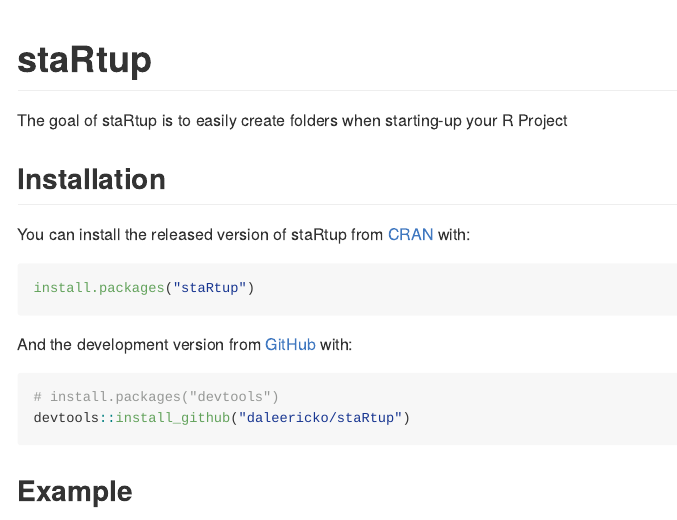
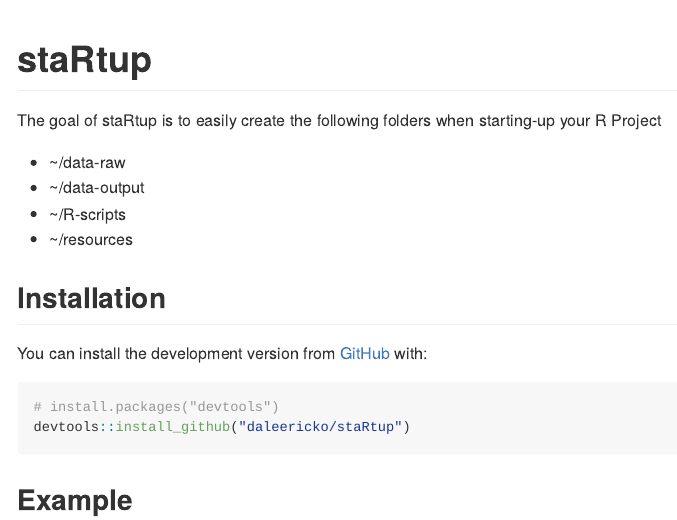
Before and after one commit to daleericko/staRtup, an R Markdown document (README.Rmd): the page in a window 1100 px wide, from its top. The pictures show the output file README.md that the author committed with the source, drawn offline in the style of GitHub.

Commit message:
fixed folder message rmd

````diff
--- a/README.Rmd
+++ b/README.Rmd
@@ -18,17 +18,16 @@
 <!-- badges: start -->
 <!-- badges: end -->
 
-The goal of staRtup is to easily create folders when starting-up your R Project
+The goal of staRtup is to easily create the following folders when starting-up your R Project
+
+* ~/data-raw
+* ~/data-output
+* ~/R-scripts
+* ~/resources
 
 ## Installation
 
-You can install the released version of staRtup from [CRAN](https://CRAN.R-project.org) with:
-
-``` r
-install.packages("staRtup")
-```
-
-And the development version from [GitHub](https://github.com/) with:
+You can install the development version from [GitHub](https://github.com/) with:
 
 ``` r
 # install.packages("devtools")
````
Also changed, not shown: README.md, README.Rmd (2 more changed lines).
